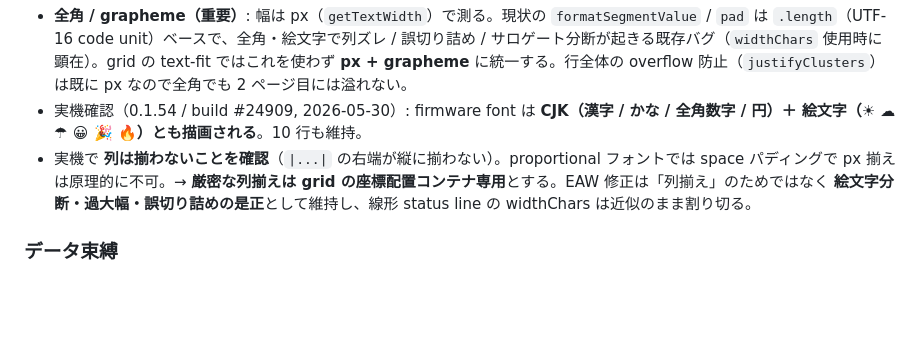
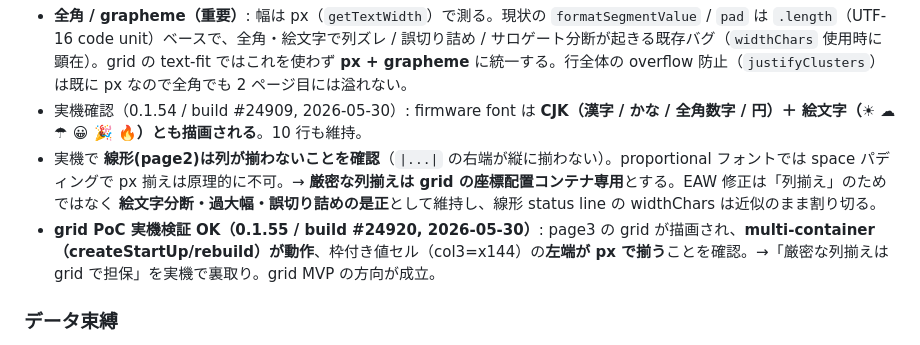
Before and after one commit to bigdra50/even-status-deck, a Markdown page: tasks/roadmap-ideas.md, the part around the change. Rendered like a GitHub page; blank space fills up the shorter version.

Commit message:
📝 docs: grid PoC の実機検証結果を追記
0.1.55 build #24920 の実機確認: page3 の grid が描画され multi-container
(createStartUp/rebuild) が動作、枠付き値セルの左端が px で揃うことを確認。
「厳密な列揃えは grid で担保」を実機で裏取り。

```diff
--- a/tasks/roadmap-ideas.md
+++ b/tasks/roadmap-ideas.md
@@ -222,7 +222,8 @@ type ImageSource =
 - レイアウト変更 = `rebuildPageContainer`（ちらつき）/ 中身更新 = `textContainerUpgrade`・`updateImageRawData`（ちらつき無し）→ 配置（grid）は固定運用し、データをセルに流し込む 2 層構成。
 - **全角 / grapheme（重要）**: 幅は px（`getTextWidth`）で測る。現状の `formatSegmentValue` / `pad` は `.length`（UTF-16 code unit）ベースで、全角・絵文字で列ズレ / 誤切り詰め / サロゲート分断が起きる既存バグ（`widthChars` 使用時に顕在）。grid の text-fit ではこれを使わず **px + grapheme** に統一する。行全体の overflow 防止（`justifyClusters`）は既に px なので全角でも 2 ページ目には溢れない。
 - 実機確認（0.1.54 / build #24909, 2026-05-30）: firmware font は **CJK（漢字 / かな / 全角数字 / 円）＋ 絵文字（☀ ☁ ☂ 😀 🎉 🔥）とも描画される**。10 行も維持。
-- 実機で **列は揃わないことを確認**（`|...|` の右端が縦に揃わない）。proportional フォントでは space パディングで px 揃えは原理的に不可。→ **厳密な列揃えは grid の座標配置コンテナ専用**とする。EAW 修正は「列揃え」のためではなく **絵文字分断・過大幅・誤切り詰めの是正**として維持し、線形 status line の widthChars は近似のまま割り切る。
+- 実機で **線形(page2)は列が揃わないことを確認**（`|...|` の右端が縦に揃わない）。proportional フォントでは space パディングで px 揃えは原理的に不可。→ **厳密な列揃えは grid の座標配置コンテナ専用**とする。EAW 修正は「列揃え」のためではなく **絵文字分断・過大幅・誤切り詰めの是正**として維持し、線形 status line の widthChars は近似のまま割り切る。
+- **grid PoC 実機検証 OK（0.1.55 / build #24920, 2026-05-30）**: page3 の grid が描画され、**multi-container（createStartUp/rebuild）が動作**、枠付き値セル（col3=x144）の**左端が px で揃う**ことを確認。→「厳密な列揃えは grid で担保」を実機で裏取り。grid MVP の方向が成立。
 
 ### データ束縛
 - text cell: 既存 segment 参照（groupId/segmentId）を N 行表示。現状 `renderGlass` のロジックをセル内寸に一般化。
```
